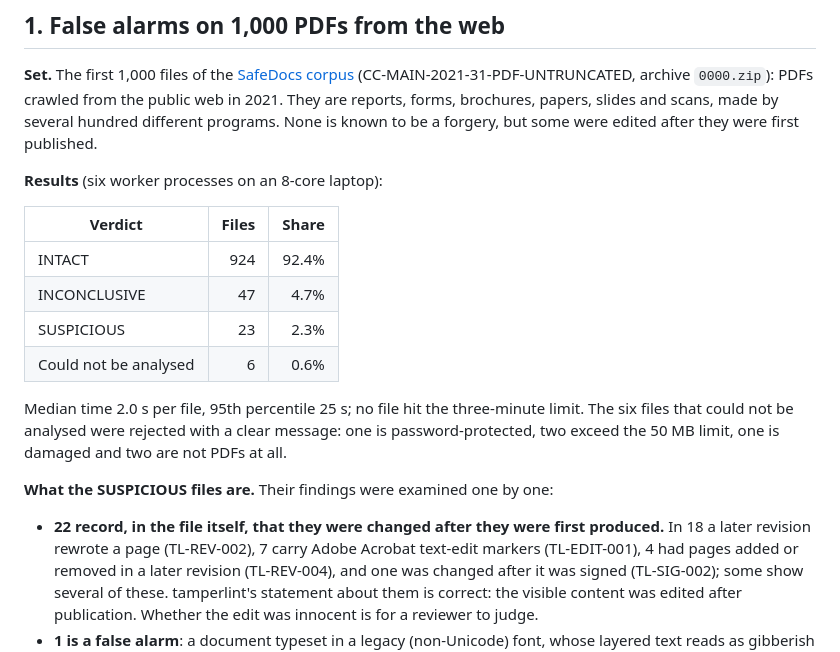
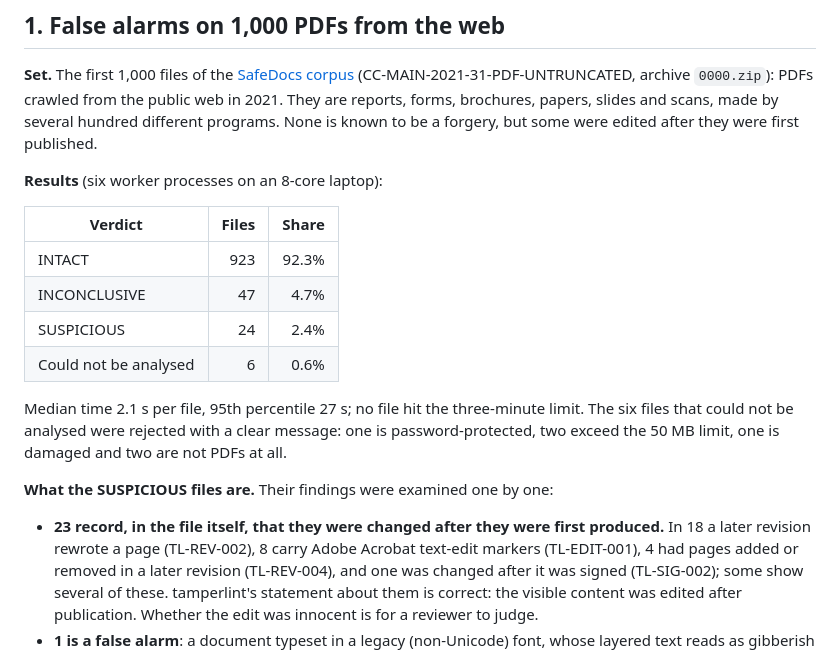
Before and after one commit to muneeb9211/tamperlint, a Markdown page: docs/real-world-evaluation.md, the part around the change. Rendered like a GitHub page.

```diff
--- a/docs/real-world-evaluation.md
+++ b/docs/real-world-evaluation.md
@@ -17,19 +17,19 @@ programs. None is known to be a forgery, but some were edited after they were fi
 
 | Verdict | Files | Share |
 |---|---:|---:|
-| INTACT | 924 | 92.4% |
+| INTACT | 923 | 92.3% |
 | INCONCLUSIVE | 47 | 4.7% |
-| SUSPICIOUS | 23 | 2.3% |
+| SUSPICIOUS | 24 | 2.4% |
 | Could not be analysed | 6 | 0.6% |
 
-Median time 2.0 s per file, 95th percentile 25 s; no file hit the three-minute limit. The six
+Median time 2.1 s per file, 95th percentile 27 s; no file hit the three-minute limit. The six
 files that could not be analysed were rejected with a clear message: one is password-protected,
 two exceed the 50 MB limit, one is damaged and two are not PDFs at all.
 
 **What the SUSPICIOUS files are.** Their findings were examined one by one:
 
-- **22 record, in the file itself, that they were changed after they were first produced.** In
-  18 a later revision rewrote a page (TL-REV-002), 7 carry Adobe Acrobat text-edit markers
+- **23 record, in the file itself, that they were changed after they were first produced.** In
+  18 a later revision rewrote a page (TL-REV-002), 8 carry Adobe Acrobat text-edit markers
   (TL-EDIT-001), 4 had pages added or removed in a later revision (TL-REV-004), and one was
   changed after it was signed (TL-SIG-002); some show several of these. tamperlint's statement
   about them is correct: the visible content was edited after publication. Whether the edit was
```
Also changed, not shown: README.md (+2 -2 lines), docs/assets/report-scan.png, docs/assets/report-statement.png, 9 other files.
